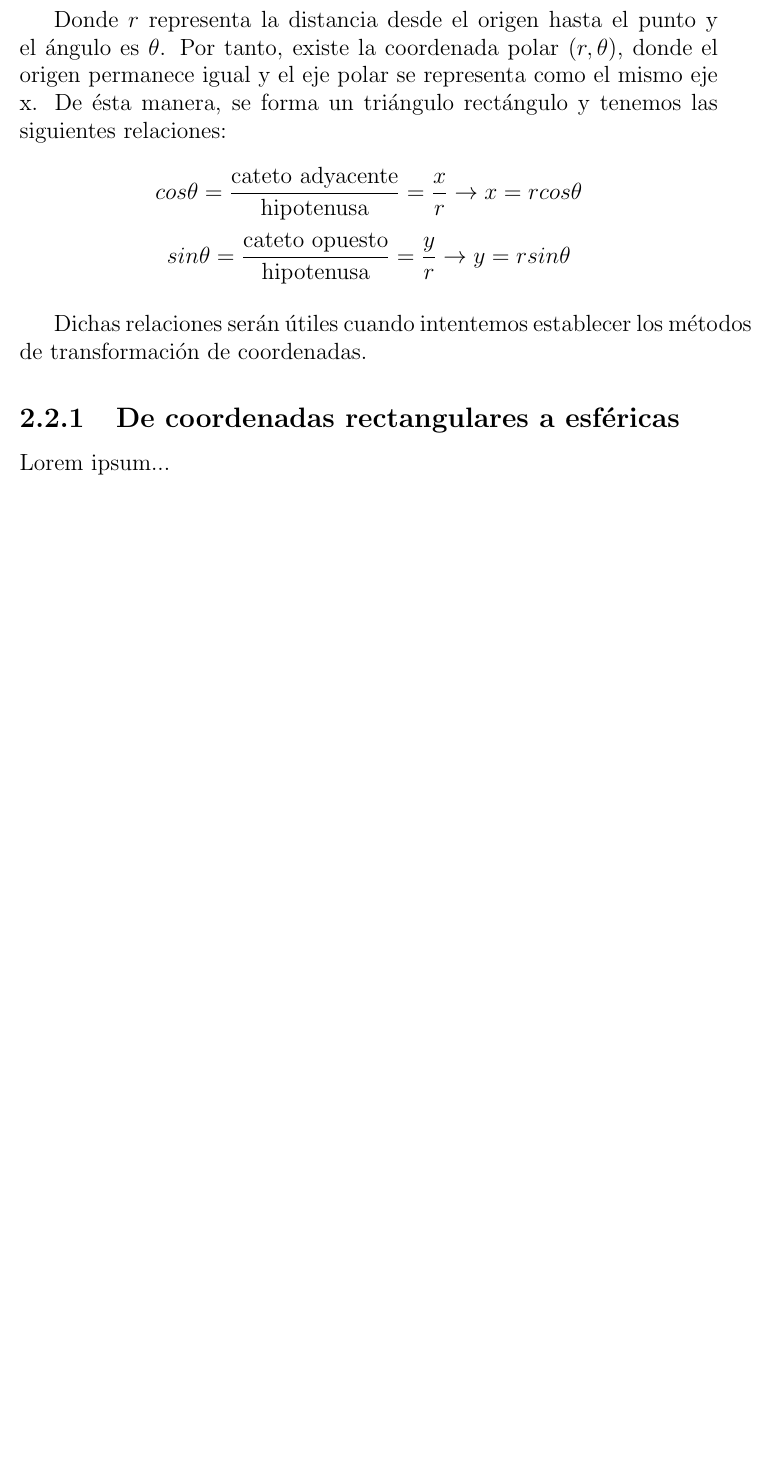
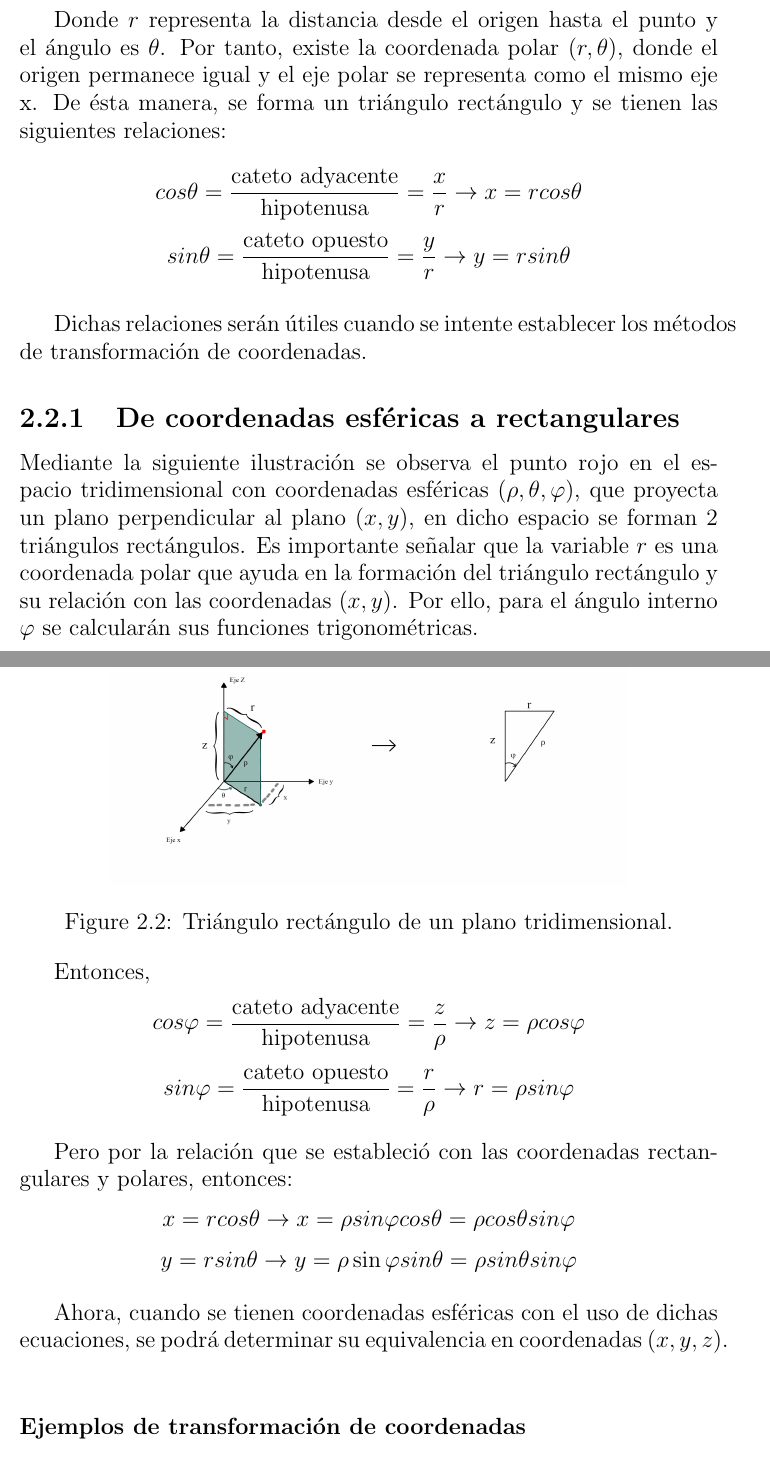
Before and after one commit to DrKJeff16/Proyecto_Final_Geo2022I, a LaTeX document (main.tex, which reads desarrollo/conversion/conversion_intro.tex, desarrollo/conversion/esf_2_rect.tex, desarrollo/conversion/rect_2_esf.tex): part of page 7 of 8 before the commit and two parts of pages 7 and 8 of 10 after it, the two joined at a grey line, cut so that both start at the same text, the shorter picture padded with empty space. Compiled offline with pdfLaTeX.

Commit message:
2.2.1 agregado

```diff
--- a/desarrollo/conversion/conversion_intro.tex
+++ b/desarrollo/conversion/conversion_intro.tex
@@ -7,10 +7,10 @@ Podemos establecer una relación entre las coordenadas rectangulares y las polar
   \label{relacion_de_coordenadas}
 \end{figure}
 
-Donde $r$ representa la distancia desde el origen hasta el punto y el ángulo es $\theta$. Por tanto, existe la coordenada polar $(r,\theta)$, donde el origen permanece igual y el eje polar se representa como el mismo eje x. De ésta manera, se forma un triángulo rectángulo y tenemos las siguientes relaciones:
+Donde $r$ representa la distancia desde el origen hasta el punto y el ángulo es $\theta$. Por tanto, existe la coordenada polar $(r,\theta)$, donde el origen permanece igual y el eje polar se representa como el mismo eje x. De ésta manera, se forma un triángulo rectángulo y se tienen las siguientes relaciones:
 
 \[cos\theta = \frac{\text{cateto adyacente}}{\text{hipotenusa}} = \frac{x}{r} \rightarrow x = rcos\theta\]
 \[sin\theta = \frac{\text{cateto opuesto}}{\text{hipotenusa}} = \frac{y}{r} \rightarrow y = rsin\theta\]
 
 \vspace{4mm}
-Dichas relaciones serán útiles cuando intentemos establecer los métodos de transformación de coordenadas.
+Dichas relaciones serán útiles cuando se intente establecer los métodos de transformación de coordenadas.
--- a/desarrollo/conversion/esf_2_rect.tex
+++ b/desarrollo/conversion/esf_2_rect.tex
@@ -1 +1,20 @@
-Lorem ipsum...
+Mediante la siguiente ilustración se observa el punto rojo en el espacio tridimensional con coordenadas esféricas $(\rho,\theta,\varphi)$, que proyecta un plano perpendicular al plano $(x,y)$, en dicho espacio se forman $2$ triángulos rectángulos. Es importante señalar que la variable $r$ es una coordenada polar que ayuda en la formación del triángulo rectángulo y su relación con las coordenadas $(x,y)$. Por ello, para el ángulo interno $\varphi$ se calcularán sus funciones trigonométricas.
+
+\begin{figure}[H]
+  \centering
+  \includegraphics[width=11.17cm, height=5.67cm]{img/graph/coord_esf_2_rect_1.jpg}
+  \caption{Triángulo rectángulo de un plano tridimensional.}
+  \label{relacion_de_coordenadas}
+\end{figure}
+
+Entonces,
+\[cos \varphi = \frac{\text{cateto adyacente}}{\text{hipotenusa}} = \frac{z}{\rho} \rightarrow z = \rho cos \varphi\]
+\[sin \varphi = \frac{\text{cateto opuesto}}{\text{hipotenusa}} = \frac{r}{\rho} \rightarrow r = \rho sin \varphi\]
+
+\vspace{4mm}
+Pero por la relación que se estableció con las coordenadas rectangulares y polares, entonces:
+\[x = r cos \theta \rightarrow x = \rho sin \varphi cos \theta = \rho cos \theta sin \varphi\]
+\[y = r sin \theta \rightarrow y = \rho \sin \varphi sin \theta = \rho sin \theta sin \varphi\]
+
+\vspace{4mm}
+Ahora, cuando se tienen coordenadas esféricas con el uso de dichas ecuaciones, se podrá determinar su equivalencia en coordenadas $(x,y,z)$.
--- a/desarrollo/conversion/rect_2_esf.tex
+++ /dev/null
@@ -1 +0,0 @@
-Lorem ipsum...
--- a/main.tex
+++ b/main.tex
@@ -93,5 +93,11 @@
     \section{Conversión de coordenadas}
       \input{desarrollo/conversion/conversion_intro.tex}
 
+      \subsection{De coordenadas esféricas a rectangulares}
+          \input{./desarrollo/conversion/esf_2_rect.tex}
+
+          \subsubsection{Ejemplos de transformación de coordenadas}
+
+
       \subsection{De coordenadas rectangulares a esféricas}
           \input{./desarrollo/conversion/rect_2_esf.tex}
```
Also changed, not shown: img/graph/coord_esf_2_rect_1.jpg (added), main.tex (3 more changed lines).
